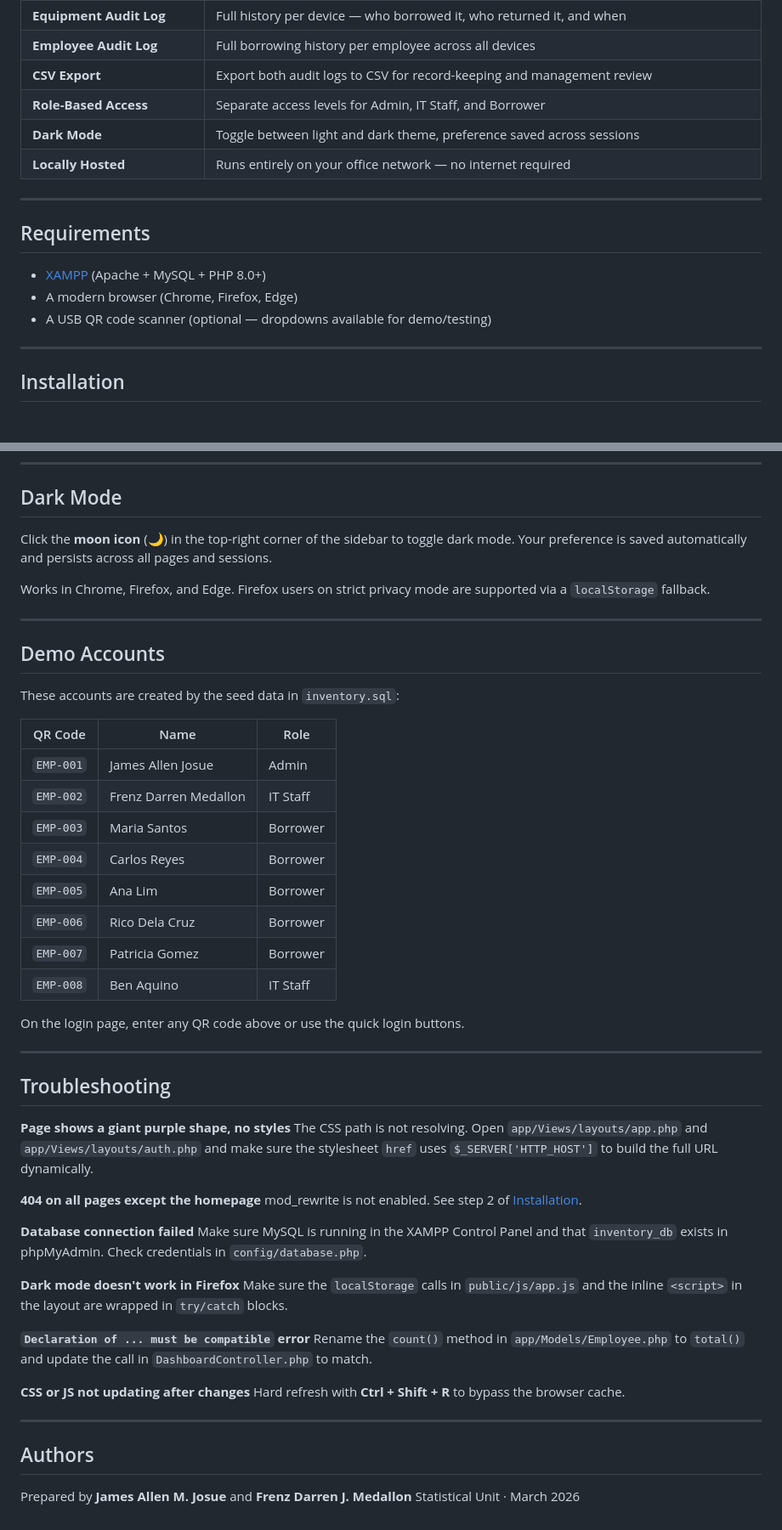
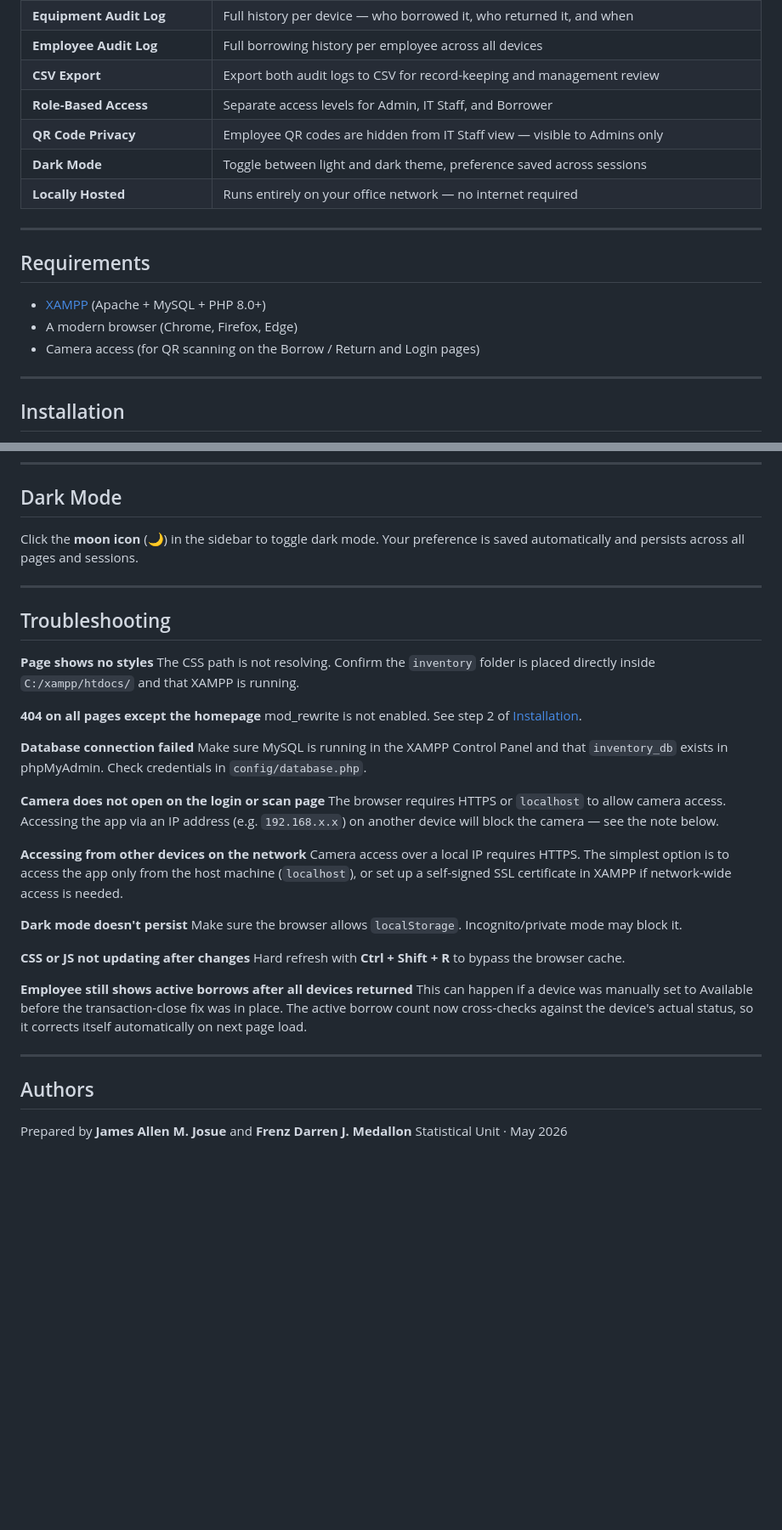
Before and after one commit to JosueJamesAllen/inventory, a Markdown page: README.md, 2 parts joined by grey strips. Shown at 85% size. Drawn GitHub-style; blank space fills up the shorter version.

```diff
--- a/README.md
+++ b/README.md
@@ -41,6 +41,7 @@ This system replaces manual logging with a fast, accurate QR-based process. Any
 | **Employee Audit Log**        | Full borrowing history per employee across all devices                                          |
 | **CSV Export**                | Export both audit logs to CSV for record-keeping and management review                          |
 | **Role-Based Access**         | Separate access levels for Admin, IT Staff, and Borrower                                        |
+| **QR Code Privacy**           | Employee QR codes are hidden from IT Staff view — visible to Admins only                       |
 | **Dark Mode**                 | Toggle between light and dark theme, preference saved across sessions                           |
 | **Locally Hosted**            | Runs entirely on your office network — no internet required                                     |
 
@@ -50,7 +51,7 @@ This system replaces manual logging with a fast, accurate QR-based process. Any
 
 - [XAMPP](https://www.apachefriends.org/) (Apache + MySQL + PHP 8.0+)
 - A modern browser (Chrome, Firefox, Edge)
-- A USB QR code scanner (optional — dropdowns available for demo/testing)
+- Camera access (for QR scanning on the Borrow / Return and Login pages)
 
 ---
 
@@ -255,35 +260,14 @@ For camera-based scanning without a physical scanner, the [jsQR](https://github.
 
 ## Dark Mode
 
-Click the **moon icon** (🌙) in the top-right corner of the sidebar to toggle dark mode. Your preference is saved automatically and persists across all pages and sessions.
-
-Works in Chrome, Firefox, and Edge. Firefox users on strict privacy mode are supported via a `localStorage` fallback.
-
----
-
-## Demo Accounts
-
-These accounts are created by the seed data in `inventory.sql`:
-
-| QR Code   | Name                  | Role     |
-| --------- | --------------------- | -------- |
-| `EMP-001` | James Allen Josue     | Admin    |
-| `EMP-002` | Frenz Darren Medallon | IT Staff |
-| `EMP-003` | Maria Santos          | Borrower |
-| `EMP-004` | Carlos Reyes          | Borrower |
-| `EMP-005` | Ana Lim               | Borrower |
-| `EMP-006` | Rico Dela Cruz        | Borrower |
-| `EMP-007` | Patricia Gomez        | Borrower |
-| `EMP-008` | Ben Aquino            | IT Staff |
-
-On the login page, enter any QR code above or use the quick login buttons.
+Click the **moon icon** (🌙) in the sidebar to toggle dark mode. Your preference is saved automatically and persists across all pages and sessions.
 
 ---
 
 ## Troubleshooting
 
-**Page shows a giant purple shape, no styles**
-The CSS path is not resolving. Open `app/Views/layouts/app.php` and `app/Views/layouts/auth.php` and make sure the stylesheet `href` uses `$_SERVER['HTTP_HOST']` to build the full URL dynamically.
+**Page shows no styles**
+The CSS path is not resolving. Confirm the `inventory` folder is placed directly inside `C:/xampp/htdocs/` and that XAMPP is running.
 
 **404 on all pages except the homepage**
 mod_rewrite is not enabled. See step 2 of [Installation](#installation).
@@ -291,18 +275,24 @@ mod_rewrite is not enabled. See step 2 of [Installation](#installation).
 **Database connection failed**
 Make sure MySQL is running in the XAMPP Control Panel and that `inventory_db` exists in phpMyAdmin. Check credentials in `config/database.php`.
 
-**Dark mode doesn't work in Firefox**
-Make sure the `localStorage` calls in `public/js/app.js` and the inline `<script>` in the layout are wrapped in `try/catch` blocks.
+**Camera does not open on the login or scan page**
+The browser requires HTTPS or `localhost` to allow camera access. Accessing the app via an IP address (e.g. `192.168.x.x`) on another device will block the camera — see the note below.
 
-**`Declaration of ... must be compatible` error**
-Rename the `count()` method in `app/Models/Employee.php` to `total()` and update the call in `DashboardController.php` to match.
+**Accessing from other devices on the network**
+Camera access over a local IP requires HTTPS. The simplest option is to access the app only from the host machine (`localhost`), or set up a self-signed SSL certificate in XAMPP if network-wide access is needed.
+
+**Dark mode doesn't persist**
+Make sure the browser allows `localStorage`. Incognito/private mode may block it.
 
 **CSS or JS not updating after changes**
 Hard refresh with **Ctrl + Shift + R** to bypass the browser cache.
+
+**Employee still shows active borrows after all devices returned**
+This can happen if a device was manually set to Available before the transaction-close fix was in place. The active borrow count now cross-checks against the device's actual status, so it corrects itself automatically on next page load.
 
 ---
 
 ## Authors
 
 Prepared by **James Allen M. Josue** and **Frenz Darren J. Medallon**
-Statistical Unit · March 2026
+Statistical Unit · May 2026
```
Also changed, not shown: other parts of README.md (+39 -35 lines).
